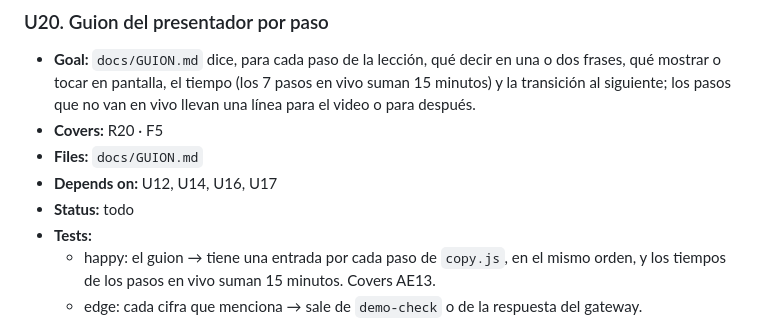
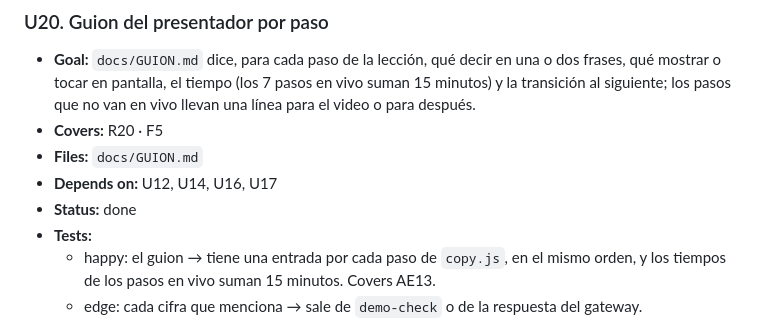
Before and after one commit to gmassello/jev, a Markdown page: docs/PLAN.md, the part around the change. GitHub-like rendering.

```diff
--- a/docs/PLAN.md
+++ b/docs/PLAN.md
@@ -224,7 +224,7 @@ Al terminar, el playground es una lección guiada de 14 pasos que se recorre en
 - **Covers:** R20 · F5
 - **Files:** `docs/GUION.md`
 - **Depends on:** U12, U14, U16, U17
-- **Status:** todo
+- **Status:** done
 - **Tests:**
   - happy: el guion → tiene una entrada por cada paso de `copy.js`, en el mismo orden, y los tiempos de los pasos en vivo suman 15 minutos. Covers AE13.
   - edge: cada cifra que menciona → sale de `demo-check` o de la respuesta del gateway.
```
Also changed, not shown: docs/GUION.md (added, +70 -0 lines), docs/USE-CASES.md (+4 -4 lines).
